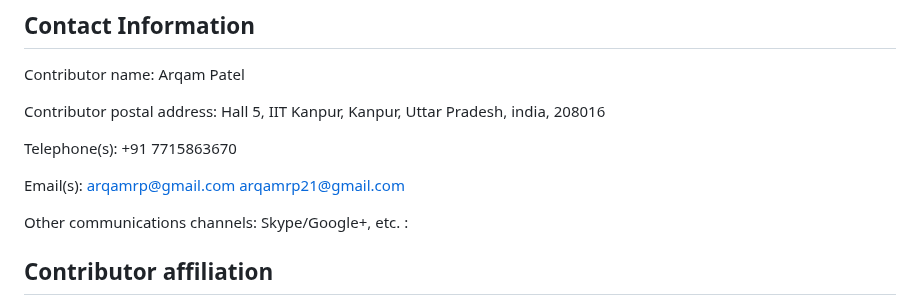
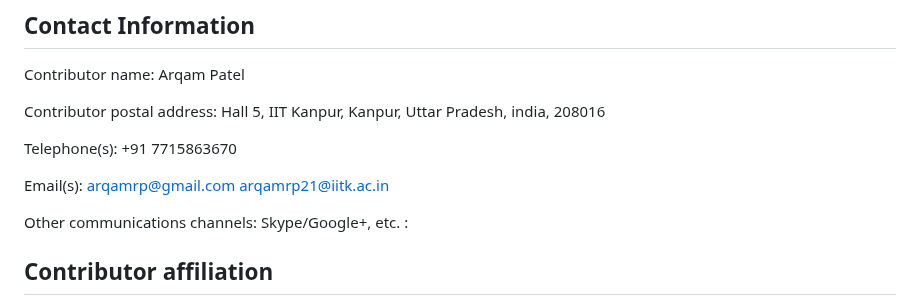
Before and after one commit to arqamrp/stochoptimtests, a Markdown page: temp/proposal.md, the part around the change. Rendered like a GitHub page.

```diff
--- a/temp/proposal.md
+++ b/temp/proposal.md
@@ -23,7 +23,7 @@ Telephone(s): +91 7715863670
 
 Email(s):
 arqamrp@gmail.com
-arqamrp21@gmail.com
+arqamrp21@iitk.ac.in
 
 Other communications channels: Skype/Google+, etc. :
 
```
